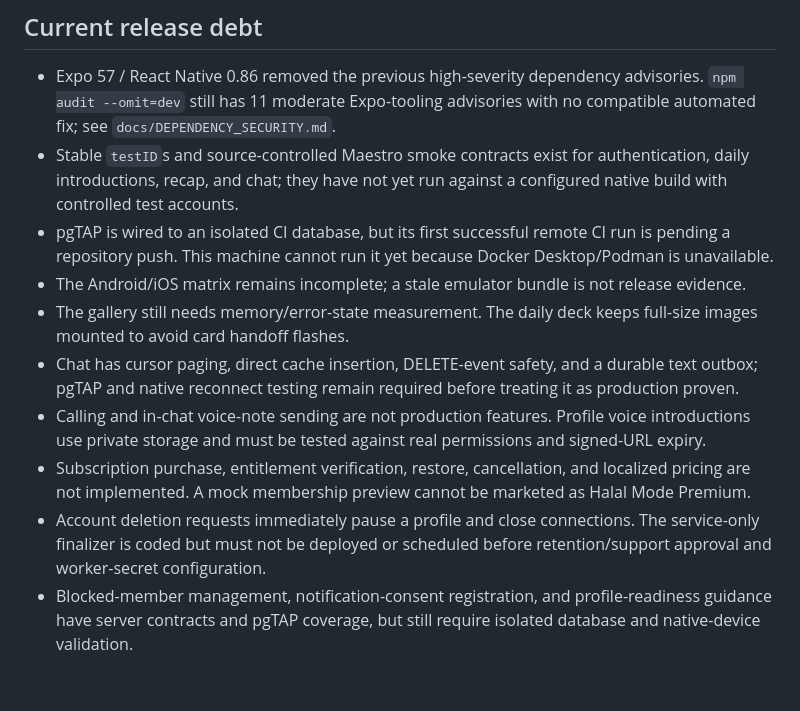
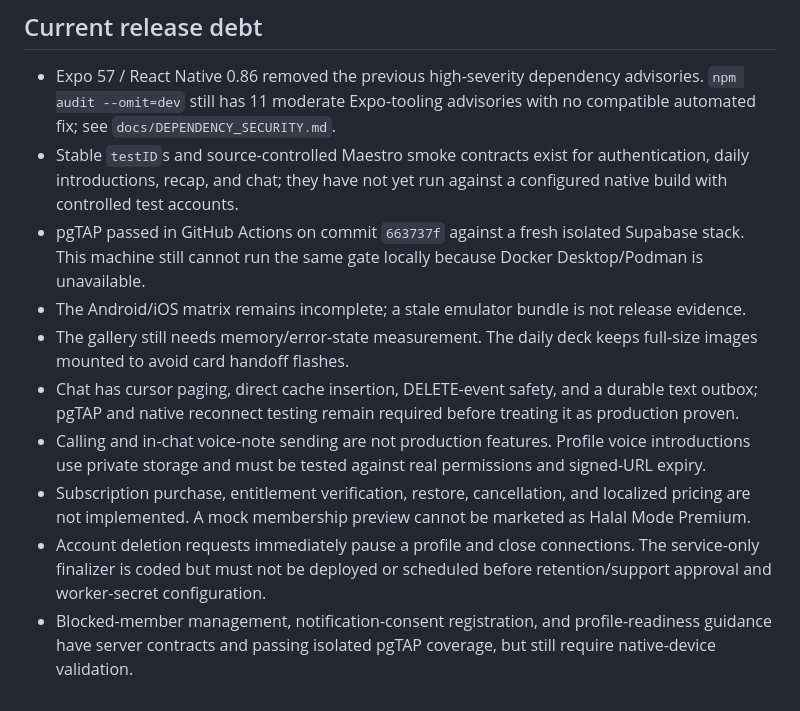
Before and after one commit to HalalModeApp/HalalMode, a Markdown page: docs/QUALITY_GATES.md, the part around the change. GitHub-like rendering.

```diff
--- a/docs/QUALITY_GATES.md
+++ b/docs/QUALITY_GATES.md
@@ -61,8 +61,8 @@ Repeat each relevant path in English and Arabic after a cold restart, at 200% fo
   advisories. `npm audit --omit=dev` still has 11 moderate Expo-tooling
   advisories with no compatible automated fix; see `docs/DEPENDENCY_SECURITY.md`.
 - Stable `testID`s and source-controlled Maestro smoke contracts exist for authentication, daily introductions, recap, and chat; they have not yet run against a configured native build with controlled test accounts.
-- pgTAP is wired to an isolated CI database, but its first successful remote CI
-  run is pending a repository push. This machine cannot run it yet because
+- pgTAP passed in GitHub Actions on commit `663737f` against a fresh isolated
+  Supabase stack. This machine still cannot run the same gate locally because
   Docker Desktop/Podman is unavailable.
 - The Android/iOS matrix remains incomplete; a stale emulator bundle is not release evidence.
 - The gallery still needs memory/error-state measurement. The daily deck keeps full-size images mounted to avoid card handoff flashes.
@@ -70,4 +70,4 @@ Repeat each relevant path in English and Arabic after a cold restart, at 200% fo
 - Calling and in-chat voice-note sending are not production features. Profile voice introductions use private storage and must be tested against real permissions and signed-URL expiry.
 - Subscription purchase, entitlement verification, restore, cancellation, and localized pricing are not implemented. A mock membership preview cannot be marketed as Halal Mode Premium.
 - Account deletion requests immediately pause a profile and close connections. The service-only finalizer is coded but must not be deployed or scheduled before retention/support approval and worker-secret configuration.
-- Blocked-member management, notification-consent registration, and profile-readiness guidance have server contracts and pgTAP coverage, but still require isolated database and native-device validation.
+- Blocked-member management, notification-consent registration, and profile-readiness guidance have server contracts and passing isolated pgTAP coverage, but still require native-device validation.
```
Also changed, not shown: README.md (+8 -5 lines).
